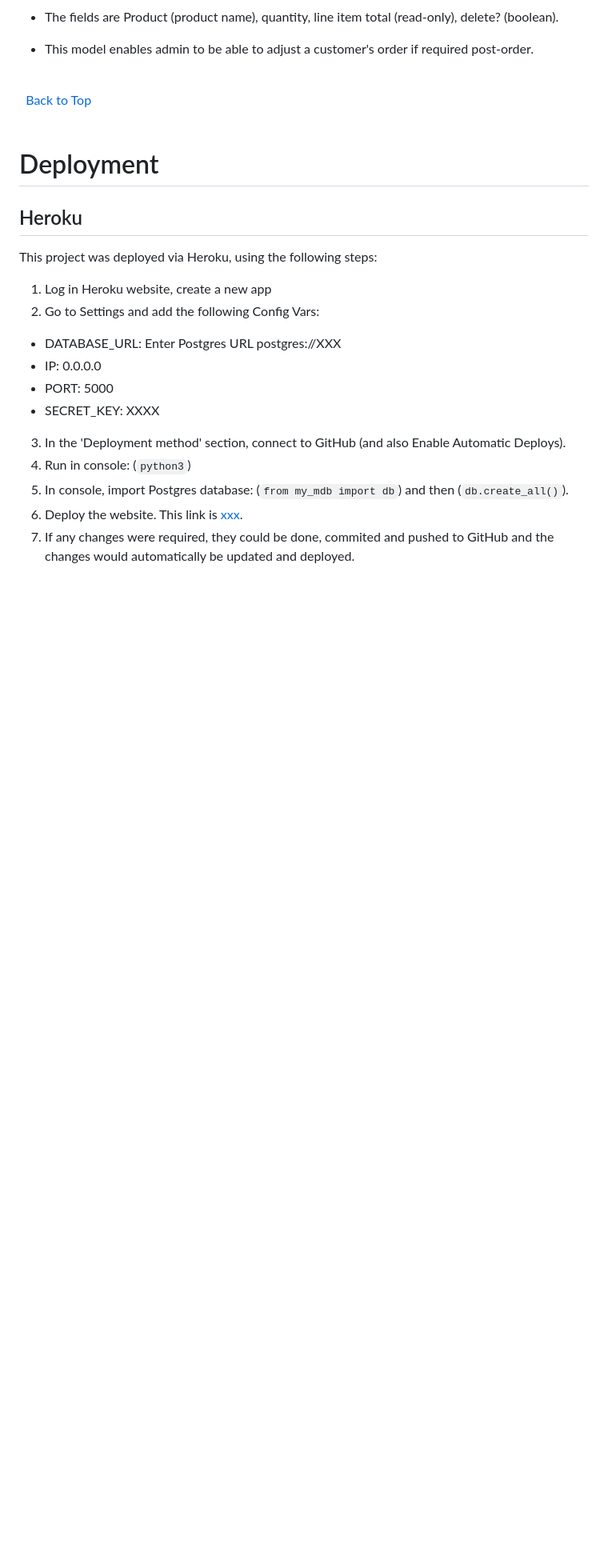
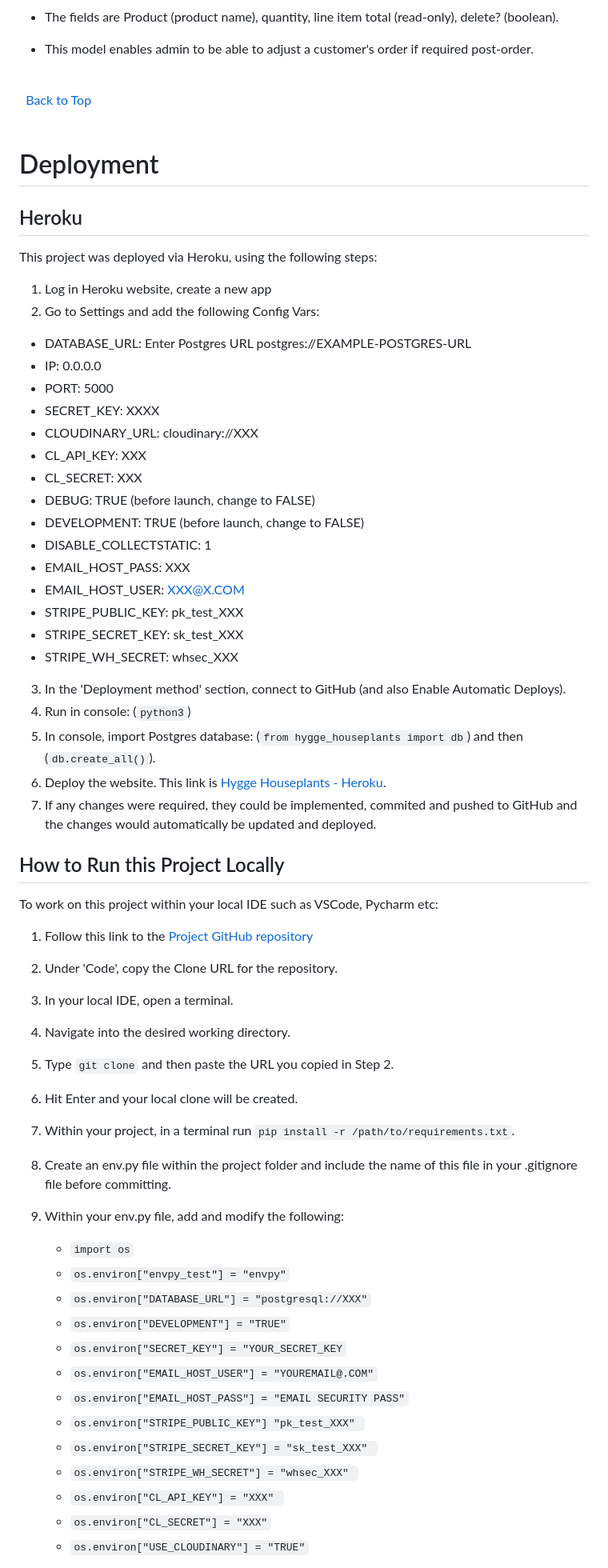
Before and after one commit to rachelcluke/hygge-houseplants, a Markdown page: README.md, the part around the change printed below. Shown: that part at 80% size. Drawn GitHub-style; blank space fills up the shorter version.

Commit message:
readme - deployment added

```diff
--- a/README.md
+++ b/README.md
@@ -341,13 +341,53 @@ This project was deployed via Heroku, using the following steps:
 1. Log in Heroku website, create a new app
 2. Go to Settings and add the following Config Vars:
 
-- DATABASE_URL: Enter Postgres URL postgres://XXX
+- DATABASE_URL: Enter Postgres URL postgres://EXAMPLE-POSTGRES-URL
 - IP: 0.0.0.0
 - PORT: 5000
 - SECRET_KEY: XXXX
+- CLOUDINARY_URL: cloudinary://XXX
+- CL_API_KEY: XXX
+- CL_SECRET: XXX
+- DEBUG: TRUE (before launch, change to FALSE)
+- DEVELOPMENT: TRUE (before launch, change to FALSE)
+- DISABLE_COLLECTSTATIC: 1
+- EMAIL_HOST_PASS: XXX
+- EMAIL_HOST_USER: XXX@X.COM
+- STRIPE_PUBLIC_KEY: pk_test_XXX
+- STRIPE_SECRET_KEY: sk_test_XXX
+- STRIPE_WH_SECRET: whsec_XXX
 
 3. In the 'Deployment method' section, connect to GitHub (and also Enable Automatic Deploys).
 4. Run in console: (`python3`)
-5. In console, import Postgres database: (`from my_mdb import db`) and then (`db.create_all()`).
-6. Deploy the website. This link is [xxx](https://xxx.herokuapp.com/ "xxx").
-7. If any changes were required, they could be done, commited and pushed to GitHub and the changes would automatically be updated and deployed.
+5. In console, import Postgres database: (`from hygge_houseplants import db`) and then (`db.create_all()`).
+6. Deploy the website. This link is [Hygge Houseplants - Heroku](https://ms4-hygge-houseplants-727aa19c949d.herokuapp.com/).
+7. If any changes were required, they could be implemented, commited and pushed to GitHub and the changes would automatically be updated and deployed.
+
+## How to Run this Project Locally
+
+To work on this project within your local IDE such as VSCode, Pycharm etc:
+
+1. Follow this link to the [Project GitHub repository](https://github.com/rachelcluke/hygge-houseplants "Project GitHub respository")
+2. Under 'Code', copy the Clone URL for the repository.
+3. In your local IDE, open a terminal.
+4. Navigate into the desired working directory.
+5. Type `git clone` and then paste the URL you copied in Step 2.
+6. Hit Enter and your local clone will be created.
+7. Within your project, in a terminal run `pip install -r /path/to/requirements.txt`.
+8. Create an env.py file within the project folder and include the name of this file in your .gitignore file before committing.
+9. Within your env.py file, add and modify the following:
+
+   - `import os`
+   - `os.environ["envpy_test"] = "envpy"`
+   - `os.environ["DATABASE_URL"] = "postgresql://XXX"`
+   - `os.environ["DEVELOPMENT"] = "TRUE"`
+   - `os.environ["SECRET_KEY"] = "YOUR_SECRET_KEY`
+   - `os.environ["EMAIL_HOST_USER"] = "YOUREMAIL@.COM"`
+   - `os.environ["EMAIL_HOST_PASS"] = "EMAIL SECURITY PASS"`
+   - `os.environ["STRIPE_PUBLIC_KEY"] "pk_test_XXX" `
+   - `os.environ["STRIPE_SECRET_KEY"] = "sk_test_XXX" `
+   - `os.environ["STRIPE_WH_SECRET"] = "whsec_XXX" `
+   - `os.environ["CL_API_KEY"] = "XXX" `
+   - `os.environ["CL_SECRET"] = "XXX"`
+   - `os.environ["USE_CLOUDINARY"] = "TRUE"`
+
```
Also changed, not shown: other parts of README.md (+13 -1 lines).
